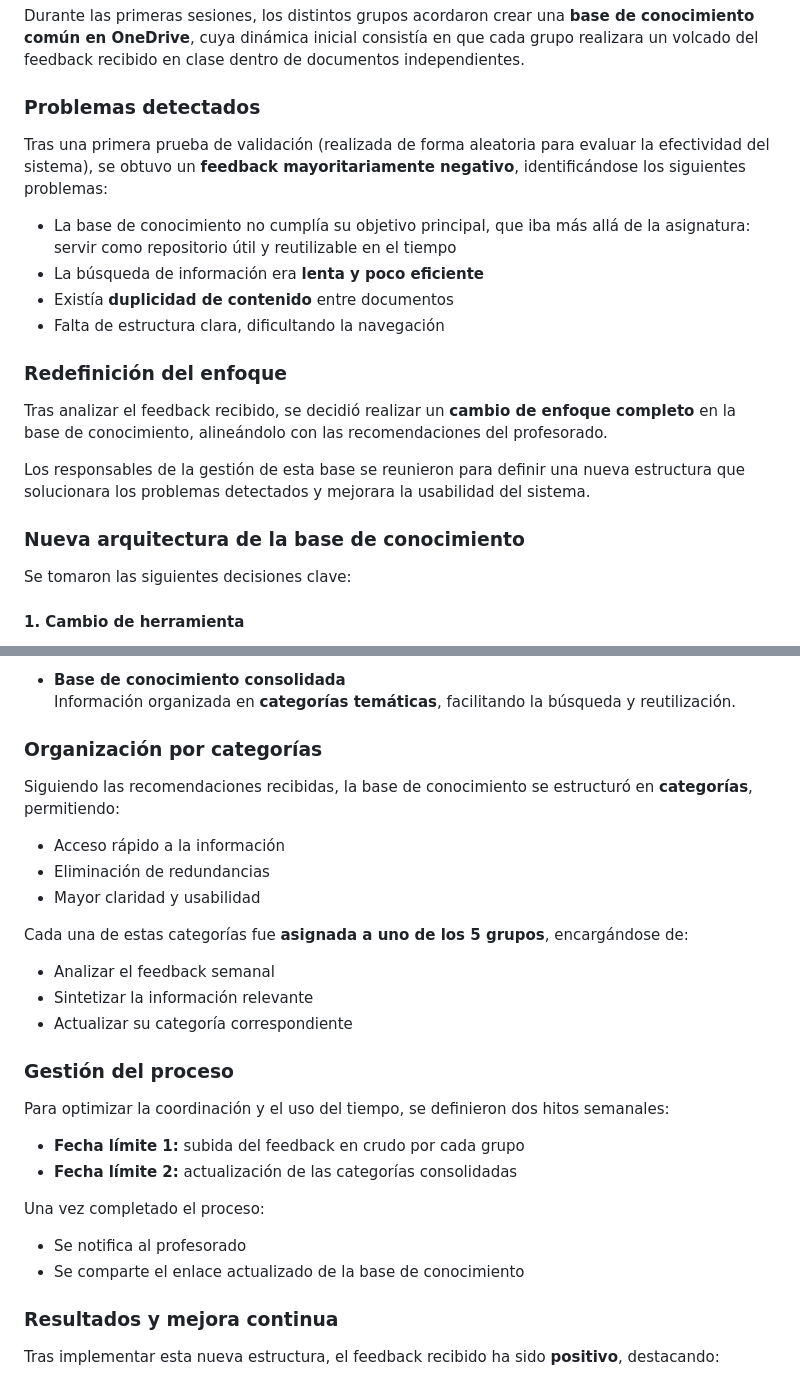
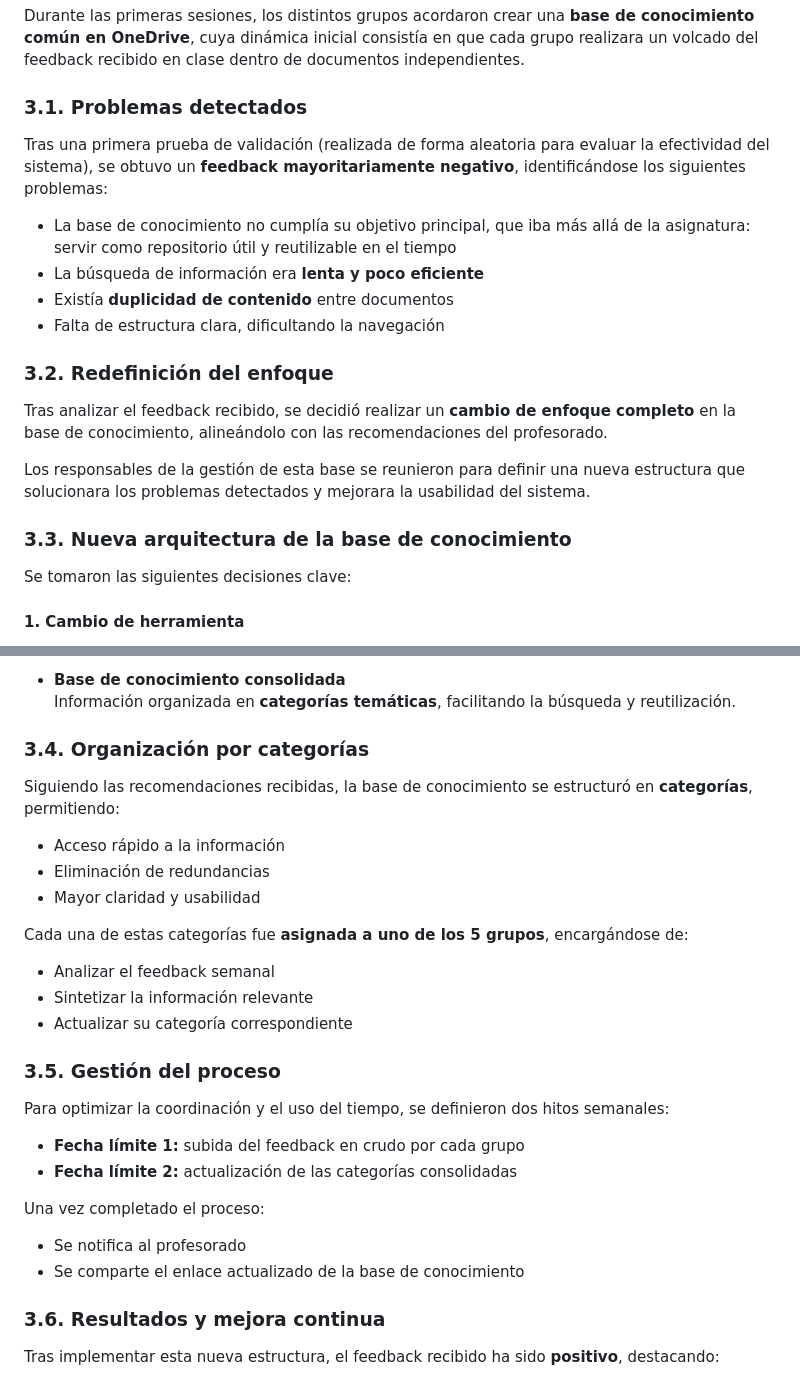
Before and after one commit to G4-AURA/Entrega-S1, a Markdown page: documentacion/Sprint 2/4-S2-contribución-base-conocimiento.md, 2 parts joined by grey strips. Drawn GitHub-style.

Commit message:
Refactor sections and improve knowledge base structure

```diff
--- a/documentacion/Sprint 2/4-S2-contribución-base-conocimiento.md
+++ b/documentacion/Sprint 2/4-S2-contribución-base-conocimiento.md
@@ -372,7 +372,7 @@ https://github.com/ispp-2026/common-knowledge-base
 
 Durante las primeras sesiones, los distintos grupos acordaron crear una **base de conocimiento común en OneDrive**, cuya dinámica inicial consistía en que cada grupo realizara un volcado del feedback recibido en clase dentro de documentos independientes.
 
-### Problemas detectados
+### 3.1. Problemas detectados
 Tras una primera prueba de validación (realizada de forma aleatoria para evaluar la efectividad del sistema), se obtuvo un **feedback mayoritariamente negativo**, identificándose los siguientes problemas:
 
 - La base de conocimiento no cumplía su objetivo principal, que iba más allá de la asignatura:
@@ -381,12 +381,12 @@ Tras una primera prueba de validación (realizada de forma aleatoria para evalua
 - Existía **duplicidad de contenido** entre documentos
 - Falta de estructura clara, dificultando la navegación
 
-### Redefinición del enfoque
+### 3.2. Redefinición del enfoque
 Tras analizar el feedback recibido, se decidió realizar un **cambio de enfoque completo** en la base de conocimiento, alineándolo con las recomendaciones del profesorado.
 
 Los responsables de la gestión de esta base se reunieron para definir una nueva estructura que solucionara los problemas detectados y mejorara la usabilidad del sistema.
 
-### Nueva arquitectura de la base de conocimiento
+### 3.3. Nueva arquitectura de la base de conocimiento
 Se tomaron las siguientes decisiones clave:
 
 #### 1. Cambio de herramienta
@@ -401,7 +401,7 @@ Se estructuró el repositorio en dos partes:
 - **Base de conocimiento consolidada**
   Información organizada en **categorías temáticas**, facilitando la búsqueda y reutilización.
 
-### Organización por categorías
+### 3.4. Organización por categorías
 Siguiendo las recomendaciones recibidas, la base de conocimiento se estructuró en **categorías**, permitiendo:
 
 - Acceso rápido a la información
@@ -414,7 +414,7 @@ Cada una de estas categorías fue **asignada a uno de los 5 grupos**, encargánd
 - Sintetizar la información relevante
 - Actualizar su categoría correspondiente
 
-### Gestión del proceso
+### 3.5. Gestión del proceso
 Para optimizar la coordinación y el uso del tiempo, se definieron dos hitos semanales:
 
 - **Fecha límite 1:** subida del feedback en crudo por cada grupo
@@ -425,7 +425,7 @@ Una vez completado el proceso:
 - Se notifica al profesorado
 - Se comparte el enlace actualizado de la base de conocimiento
 
-### Resultados y mejora continua
+### 3.6. Resultados y mejora continua
 
 Tras implementar esta nueva estructura, el feedback recibido ha sido **positivo**, destacando:
 
```
